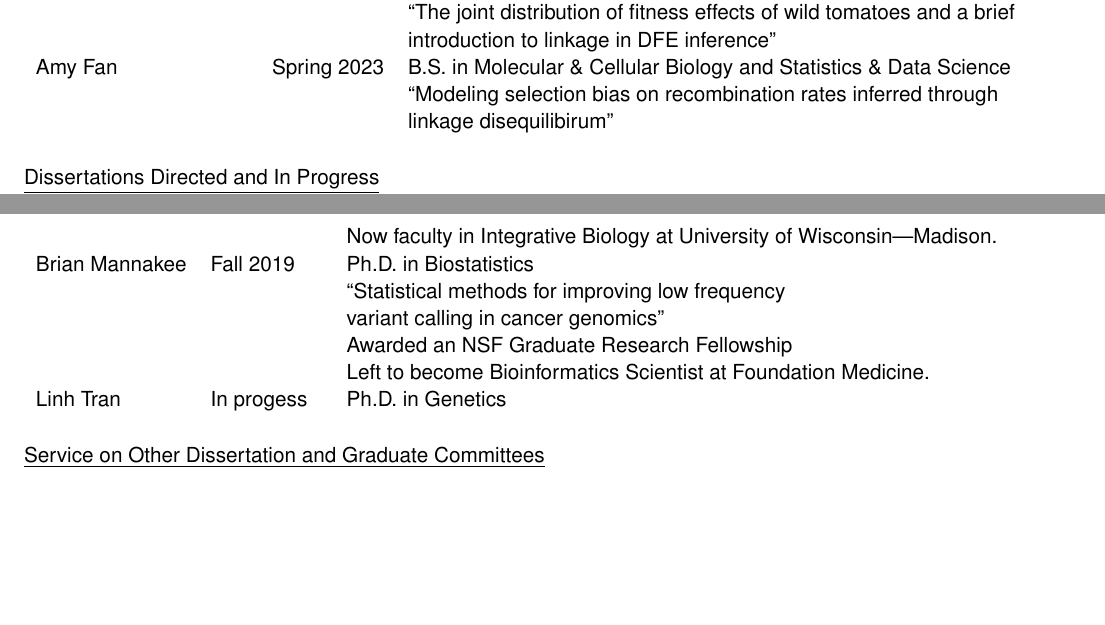
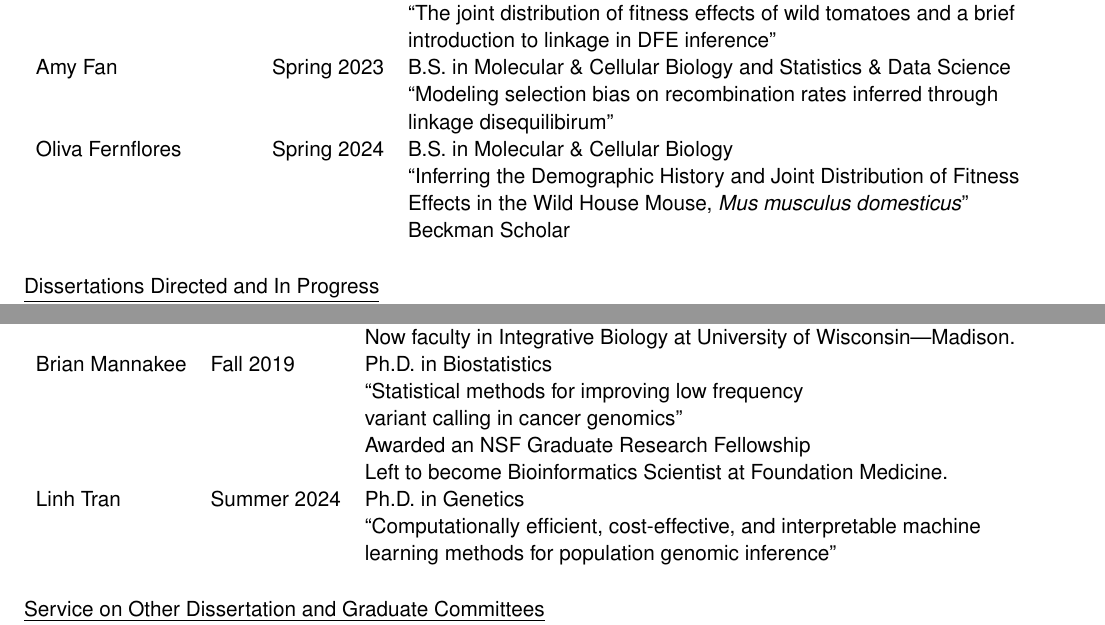
Before and after one commit to RyanGutenkunst/CV, a LaTeX CV (GutenkunstCV.tex): two parts of pages 14 and 15 of 17, joined at a grey line, cut so that both start at the same text, the shorter picture padded with empty space. Compiled offline with pdfLaTeX.

Commit message:
Updates from Overleaf

```diff
--- a/GutenkunstCV.tex
+++ b/GutenkunstCV.tex
@@ -988,8 +989,12 @@ Megan Irby & Spring 2020 & B.S. in Molecular \& Cellular Biology and Mathematics
 && \href{https://repository.arizona.edu/handle/10150/651036}{``The joint distribution of fitness effects of wild tomatoes and a brief}\\
 && \href{https://repository.arizona.edu/handle/10150/651036}{introduction to linkage in DFE inference''}\\
 Amy Fan & Spring 2023 & B.S. in Molecular \& Cellular Biology and Statistics \& Data Science\\
-&&``Modeling selection bias on recombination rates inferred through\\
-&& linkage disequilibirum''
+&&\href{https://repository.arizona.edu/handle/10150/669879}{``Modeling selection bias on recombination rates inferred through}\\
+&&\href{https://repository.arizona.edu/handle/10150/669879}{linkage disequilibirum''}\\
+Oliva Fernflores & Spring 2024 & B.S. in Molecular \& Cellular Biology\\
+&&``Inferring the Demographic History and Joint Distribution of Fitness\\
+&&Effects in the Wild House Mouse, \textit{Mus musculus domesticus}''\\
+&&Beckman Scholar\\
 \end{longtable}
 
 \subsection*{Dissertations Directed and In Progress}
@@ -1012,7 +1017,9 @@ Brian Mannakee & Fall 2019 & Ph.D. in Biostatistics\\
 &&\href{http://hdl.handle.net/10150/637708}{variant calling in cancer genomics''}\\
 &&Awarded an NSF Graduate Research Fellowship\\
 &&Left to become Bioinformatics Scientist at \href{https://www.foundationmedicine.com}{Foundation Medicine}.\\
-Linh Tran & In progess & Ph.D. in Genetics\\
+Linh Tran & Summer 2024 & Ph.D. in Genetics\\
+&&``Computationally efficient, cost-effective, and interpretable machine\\
+&&learning methods for population genomic inference''\\
  \end{longtable}
 
 \subsection*{Service on Other Dissertation and Graduate Committees}
```
Also changed, not shown: GutenkunstCV.tex (17 more changed lines).
